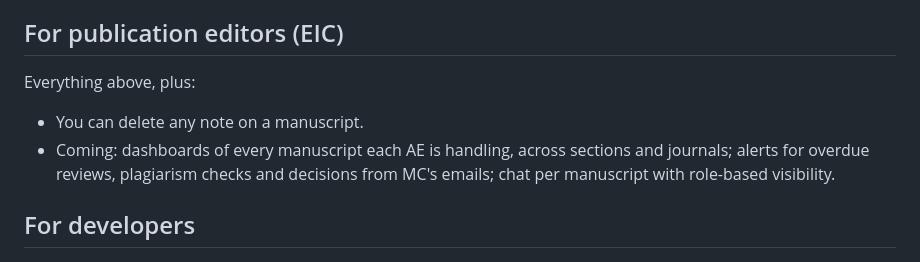
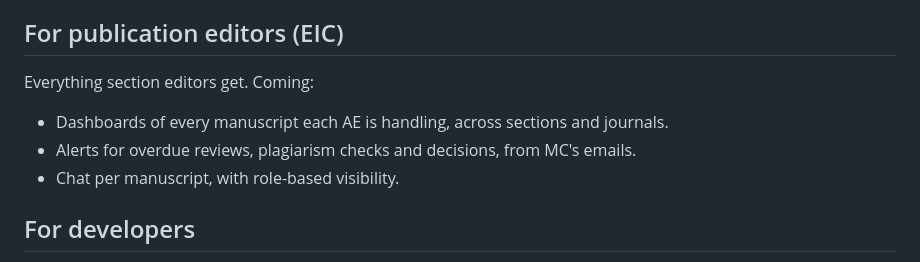
Before and after one commit to ustpc/electric-mc, a Markdown page: README.md, the part around the change. GitHub-like rendering.

Commit message:
README: list the EIC's coming features one per line
Co-Authored-By: Claude Opus 5.5 <noreply@anthropic.com>
Claude-Session: https://claude.ai/code/session_017XuRWBKaSMyYtAtQ3Rd4ab

```diff
--- a/README.md
+++ b/README.md
@@ -57,13 +57,13 @@ Everything above, plus:
 
 ## For publication editors (EIC)
 
-Everything above, plus:
+Everything section editors get. Coming:
 
-- You can delete any note on a manuscript.
-- Coming: dashboards of every manuscript each AE is handling, across
-  sections and journals; alerts for overdue reviews, plagiarism checks and
-  decisions from MC's emails; chat per manuscript with role-based
-  visibility.
+- Dashboards of every manuscript each AE is handling, across sections and
+  journals.
+- Alerts for overdue reviews, plagiarism checks and decisions, from MC's
+  emails.
+- Chat per manuscript, with role-based visibility.
 
 ## For developers
 
```
